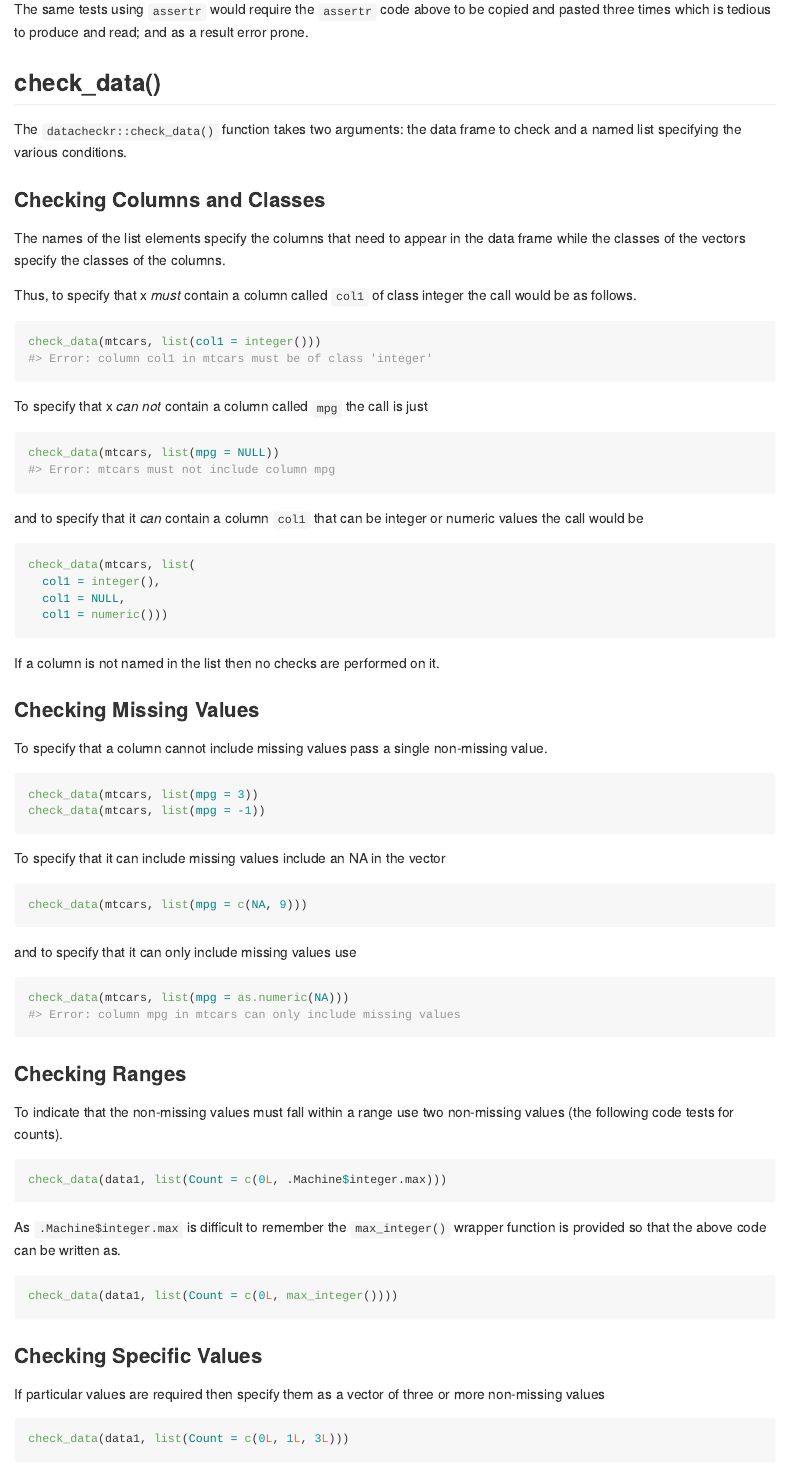
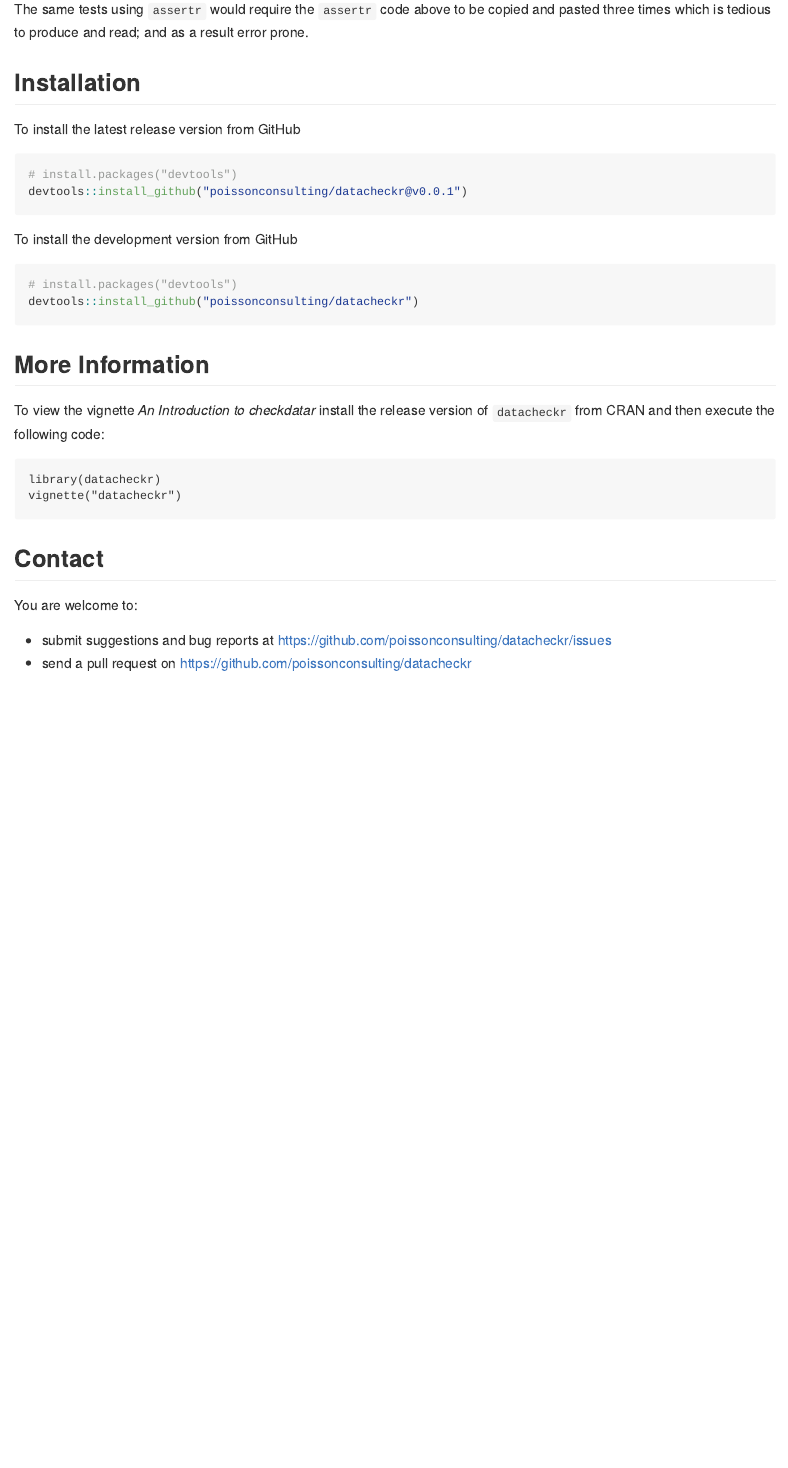
Before and after one commit to poissonconsulting/datacheckr, an R Markdown document (README.Rmd): the page in a window 1100 px wide, from 1920 px down before the commit and from 1870 px down after it, so that both start at the same text. The pictures show the output file README.md that the author committed with the source, drawn offline in the style of GitHub; badge pictures from the web are left out.

Commit message:
Getting Ready for Submission to CRAN

````diff
--- a/README.Rmd
+++ b/README.Rmd
@@ -104,74 +102,3 @@ The same tests using `assertr` would require the
 be copied and pasted three times
 which is tedious to produce and read; and as a result error prone.
 
-## check_data()
-
-The `datacheckr::check_data()` function
-takes two arguments: the data frame to check and a named list specifying
-the various conditions.
-
-### Checking Columns and Classes
-
-The names of the list elements specify
-the columns that need to appear in the data frame while the classes
-of the vectors specify the classes of the columns.
-
-Thus, to specify that x *must* contain a column called `col1` of class integer
-the call would be as follows.
-```{r, error = TRUE}
-check_data(mtcars, list(col1 = integer()))
-```
-To specify that x *can not* contain a column called `mpg`
-the call is just
-```{r, error = TRUE}
-check_data(mtcars, list(mpg = NULL))
-```
-and to specify that it *can* contain a column `col1` that can
-be integer or numeric values the call would be
-```{r}
-check_data(mtcars, list(
-  col1 = integer(),
-  col1 = NULL,
-  col1 = numeric()))
-```
-If a column is not named in the list then no checks are performed on it.
-
-### Checking Missing Values
-
-To specify that a column cannot include missing values pass
-a single non-missing value.
-```{r}
-check_data(mtcars, list(mpg = 3))
-check_data(mtcars, list(mpg = -1))
-```
-To specify that it can include missing values include
-an NA in the vector
-```{r}
-check_data(mtcars, list(mpg = c(NA, 9)))
-```
-and to specify that it can only include missing values use
-```{r, error = TRUE}
-check_data(mtcars, list(mpg = as.numeric(NA)))
-```
-
-### Checking Ranges
-
-To indicate that the non-missing values
-must fall within a range use
-two non-missing values (the following code tests for counts).
-```{r}
-check_data(data1, list(Count = c(0L, .Machine$integer.max)))
-```
-As `.Machine$integer.max` is difficult to remember the
-`max_integer()` wrapper function is provided so that
-the above code can be written as.
-```{r}
-check_data(data1, list(Count = c(0L, max_integer())))
-```
-
-### Checking Specific Values
-
-If particular values are required then specify them
-as a vector of three or more non-missing values
-```{r}
-check_data(data1, list(Count = c(0L, 1L, 3L)))
@@ -237,3 +106,5 @@ check_data(ToothGrowth, list(supp = factor(c("VC", "OJ", "OJ"))))
 
 To install the latest release version from GitHub
 ``` r
+# install.packages("devtools")
+devtools::install_github("poissonconsulting/datacheckr@v0.0.1")
@@ -243,13 +112,23 @@ install_github("poissonconsulting/datacheckr@v0.0.1")
 
 To install the development version from GitHub
 ``` r
-library(devtools)
-install_github("poissonconsulting/datacheckr")
+# install.packages("devtools")
+devtools::install_github("poissonconsulting/datacheckr")
+```
+
+## More Information
+
+To view the vignette *An Introduction to checkdatar*
+install the release version of
+`datacheckr` from CRAN and then execute the following code:
+```
+library(datacheckr)
+vignette("datacheckr")
 ```
 
 ## Contact
 
 You are welcome to:
 
-* submit suggestions and bug reports at: https://github.com/poissonconsulting/datacheckr/issues
-* send a pull request on: https://github.com/poissonconsulting/datacheckr
+* submit suggestions and bug reports at https://github.com/poissonconsulting/datacheckr/issues
+* send a pull request on https://github.com/poissonconsulting/datacheckr
````
Also changed, not shown: NEWS.md (+8 -0 lines), cran-comments.md (added, +14 -0 lines), vignettes/datacheckr.R (renamed from vignettes/check_data.R, +3 -0 lines), vignettes/datacheckr.Rmd (renamed from vignettes/check_data.Rmd, +6 -2 lines), README.md, vignettes/datacheckr.html, README.Rmd (62 more changed lines), 3 other files.
